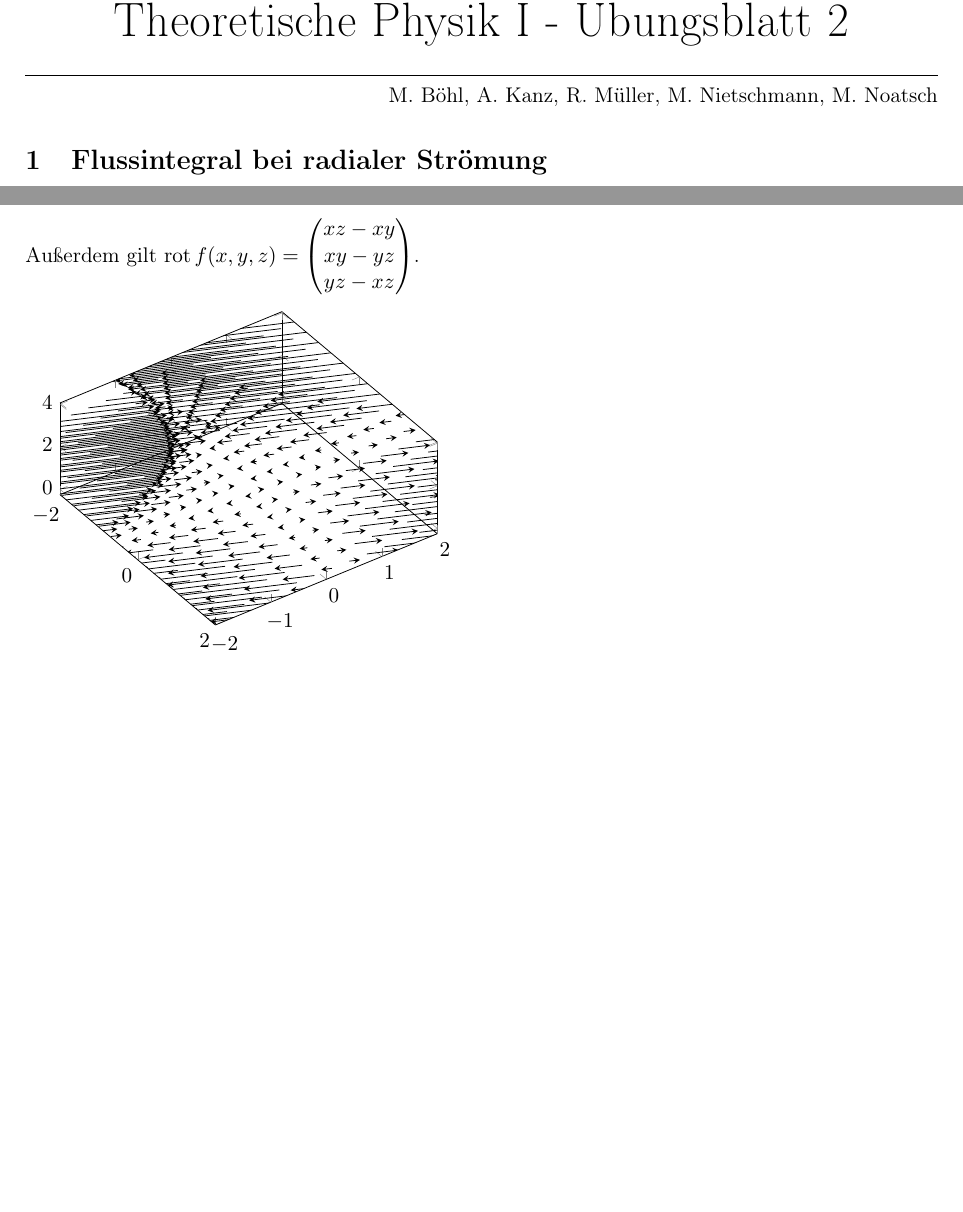
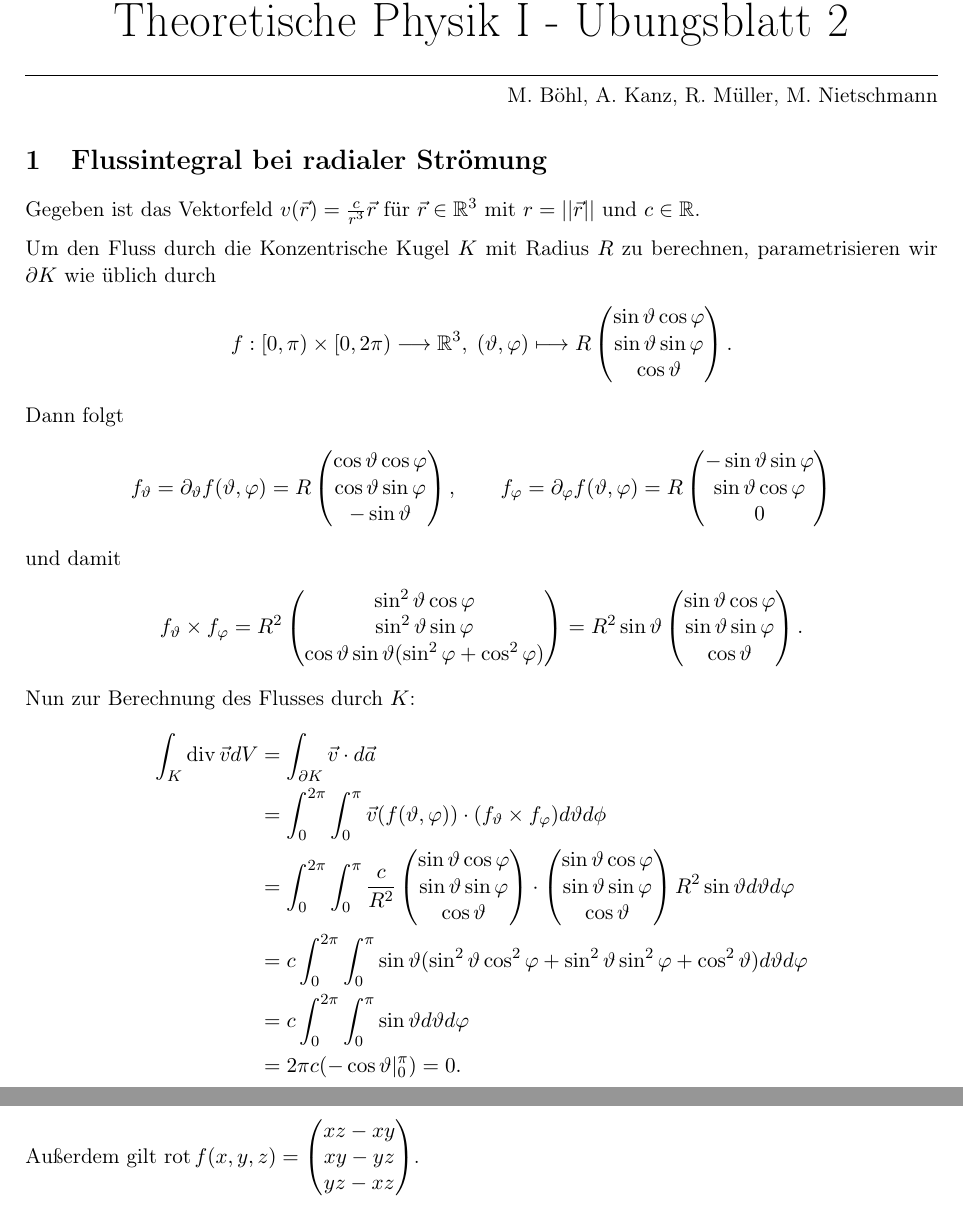
Before and after one commit to mboehl/TPhy-I, a LaTeX document (U2MariusNietschmann.tex): two parts of pages 1 and 4 of 4, joined at a grey line, cut so that both start at the same text, the shorter picture padded with empty space. Compiled offline with pdfLaTeX.

Commit message:
Aufgabe 1

```diff
--- a/U2MariusNietschmann.tex
+++ b/U2MariusNietschmann.tex
@@ -86,6 +86,7 @@
 
 \newcommand{\ep}{\varepsilon}
 \newcommand{\ph}{\varphi}
+\renewcommand{\th}{\vartheta}
 \newcommand{\longto}{\longrightarrow}
 \DeclareMathOperator{\kgV}{\mathrm{kgV}}
 \DeclareMathOperator{\ggT}{\mathrm{ggT}}
@@ -99,7 +100,7 @@
 
 % fancy head/foot
 \usepackage{fancyhdr}
-\fancyhead[R]{M. Böhl, A. Kanz, R. Müller, M. Nietschmann, M. Noatsch}
+\fancyhead[R]{M. Böhl, A. Kanz, R. Müller, M. Nietschmann}
 \fancyhead[L]{}
 
 
@@ -113,7 +114,7 @@
 \end{center}
 
 \rule{\textwidth}{.5pt}
-\text{} \hfill M. Böhl, A. Kanz, R. Müller, M. Nietschmann, M. Noatsch
+\text{} \hfill M. Böhl, A. Kanz, R. Müller, M. Nietschmann
 
 
 %%%%%%%%%%%%%%%%%%%%%%%%%%%%%%%
@@ -124,6 +125,40 @@
 
 
 \section{Flussintegral bei radialer Strömung}
+Gegeben ist das Vektorfeld $v(\vec r) = \frac{c}{r^3} \vec r$ für $\vec r \in \R^3$ mit $r = ||\vec r ||$ und $c \in \R$.
+
+Um den Fluss durch die Konzentrische Kugel $K$ mit Radius $R$ zu berechnen, parametrisieren wir $\partial K$ wie üblich durch
+\[ f: [0, \pi) \times [0, 2\pi) \longrightarrow \R^3, \; (\th, \ph) \longmapsto R \begin{pmatrix}
+\sin\th \cos\ph \\ \sin\th \sin \ph \\ \cos\th
+\end{pmatrix}. \]
+Dann folgt
+\[ f_\th = \partial_\th f(\th, \ph) = R \begin{pmatrix}
+\cos\th \cos\ph \\ \cos\th \sin\ph \\ -\sin\th
+\end{pmatrix},
+\qquad f_\ph = \partial_\ph f(\th, \ph) = R \begin{pmatrix}
+-\sin\th \sin\ph \\ \sin\th \cos\ph \\ 0
+\end{pmatrix} \]
+und damit
+\[ f_\th \times f_\ph = R^2 \begin{pmatrix}
+\sin^2 \th \cos\ph \\ \sin^2 \th \sin\ph \\ \cos\th \sin\th(\sin^2 \ph + \cos^2 \ph)
+\end{pmatrix}
+= R^2 \sin\th \begin{pmatrix}
+\sin\th \cos\ph \\ \sin\th \sin \ph \\ \cos\th
+\end{pmatrix}. \]
+Nun zur Berechnung des Flusses durch $K$:
+\begin{align*}
+\int_K \div \vec v dV &= \int_{\partial K} \vec v \cdot d\vec a \\
+&= \int_{0}^{2\pi} \int_{0}^{\pi} \vec v(f(\th, \ph)) \cdot (f_\th \times f_\ph) d\th d\phi\\
+&= \int_{0}^{2\pi} \int_{0}^{\pi} \frac{c}{R^2} \begin{pmatrix}
+\sin\th \cos\ph \\ \sin\th \sin \ph \\ \cos\th
+\end{pmatrix} \cdot \begin{pmatrix}
+\sin\th \cos\ph \\ \sin\th \sin \ph \\ \cos\th
+\end{pmatrix} R^2 \sin\th d\th d\ph \\
+&= c \int_{0}^{2\pi} \int_{0}^{\pi} \sin\th (\sin^2 \th \cos^2 \ph +  \sin^2 \th \sin^2 \ph + \cos^2 \th) d\th d\ph \\
+&= c \int_{0}^{2\pi} \int_{0}^{\pi} \sin\th d\th d\ph \\
+&= 2\pi c (-\cos\th\vert_0^\pi) = 0.
+\end{align*}
+
 
 \begin{tikzpicture}
 \begin{axis}[
@@ -252,18 +288,18 @@ Dann gilt
 
 Außerdem gilt $\rot f(x,y,z) = \begin{pmatrix} xz - xy \\ xy - yz \\ yz - xz \end{pmatrix}$.
 
-\begin{tikzpicture}
-\begin{axis}[
-	domain = -3:3,
-	xmin=-2, xmax=2,
-	ymin=-2, ymax=2,
-	view = {55}{60},
-]
-	\addplot3[black,
-		quiver={u={x*y*z}, v={x*y*z}, w={x*y*z}, scale arrows = 0.3},
-		-stealth, samples = 20] {1};
-\end{axis}
-\end{tikzpicture}
+%\begin{tikzpicture}
+%\begin{axis}[
+%	domain = -3:3,
+%	xmin=-2, xmax=2,
+%	ymin=-2, ymax=2,
+%	view = {55}{60},
+%]
+%	\addplot3[black,
+%		quiver={u={x*y*z}, v={x*y*z}, w={x*y*z}, scale arrows = 0.3},
+%		-stealth, samples = 20] {1};
+%\end{axis}
+%\end{tikzpicture}
 
 
 \end{document}
```
Also changed, not shown: U2MariusNietschmann.pdf, U2MariusNietschmann.tex (27 more changed lines), 1 other file.
